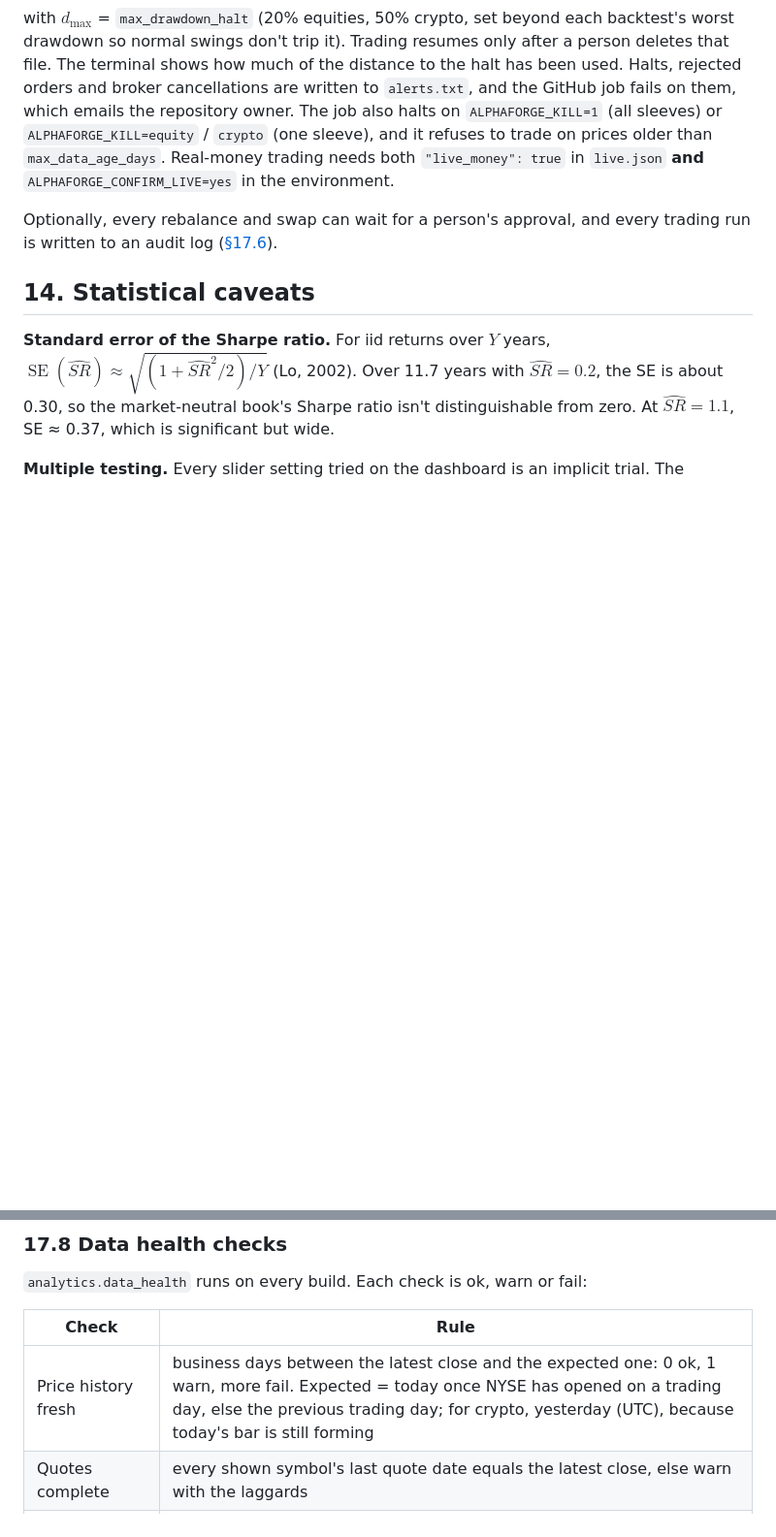
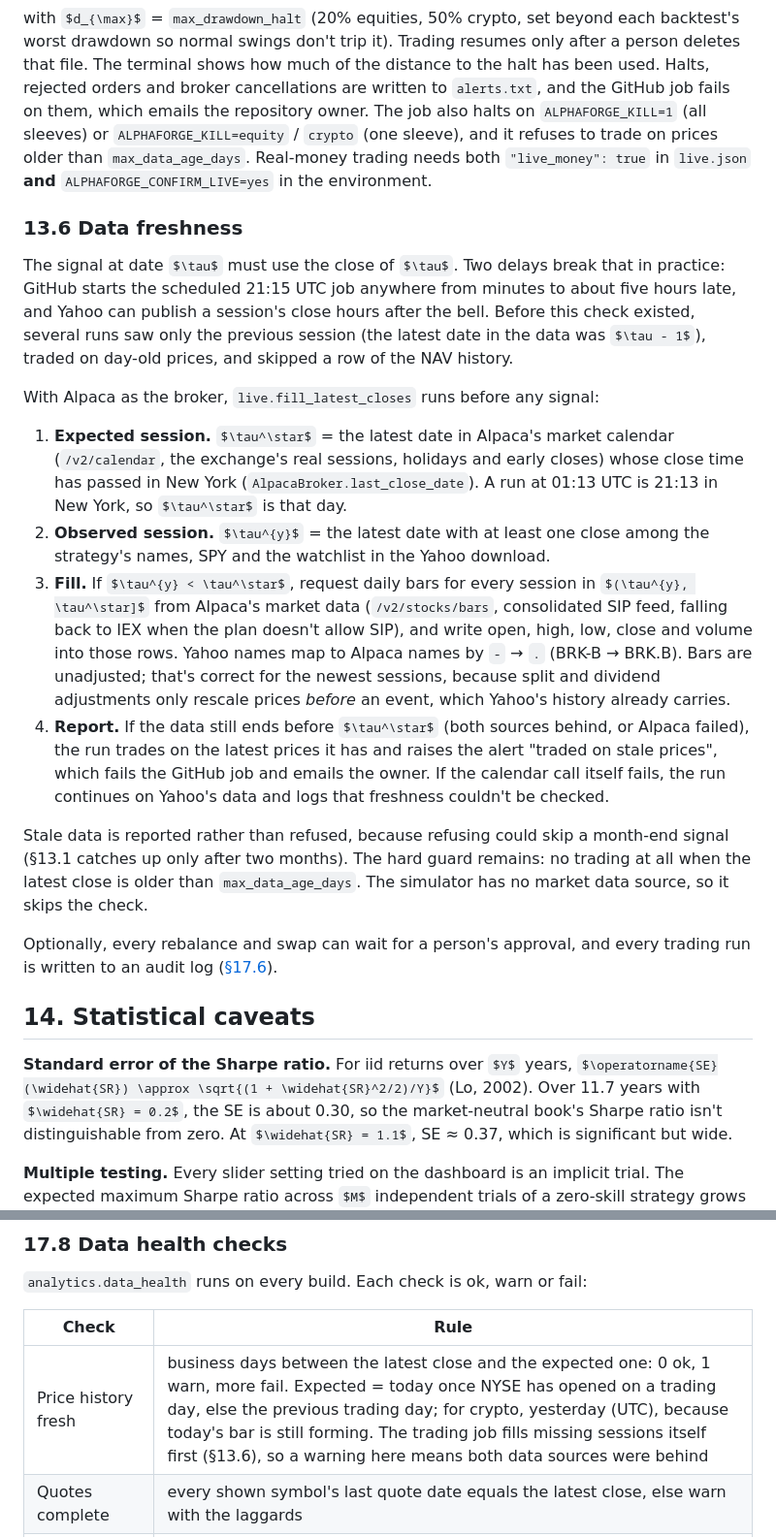
Before and after one commit to quantercoder/alphaforge, a Markdown page: docs/MATH.md, 2 parts joined by grey strips. Shown at 97% size. Drawn GitHub-style; some formulas as TeX source; blank space fills up the shorter version.

```diff
--- a/docs/MATH.md
+++ b/docs/MATH.md
@@ -450,6 +450,19 @@ The high-water mark is $H_t = \max_{s\le t} V_s$. The job flattens the book and
 
 with $d_{\max}$ = `max_drawdown_halt` (20% equities, 50% crypto, set beyond each backtest's worst drawdown so normal swings don't trip it). Trading resumes only after a person deletes that file. The terminal shows how much of the distance to the halt has been used. Halts, rejected orders and broker cancellations are written to `alerts.txt`, and the GitHub job fails on them, which emails the repository owner. The job also halts on `ALPHAFORGE_KILL=1` (all sleeves) or `ALPHAFORGE_KILL=equity` / `crypto` (one sleeve), and it refuses to trade on prices older than `max_data_age_days`. Real-money trading needs both `"live_money": true` in `live.json` **and** `ALPHAFORGE_CONFIRM_LIVE=yes` in the environment.
 
+### 13.6 Data freshness
+
+The signal at date $\tau$ must use the close of $\tau$. Two delays break that in practice: GitHub starts the scheduled 21:15 UTC job anywhere from minutes to about five hours late, and Yahoo can publish a session's close hours after the bell. Before this check existed, several runs saw only the previous session (the latest date in the data was $\tau - 1$), traded on day-old prices, and skipped a row of the NAV history.
+
+With Alpaca as the broker, `live.fill_latest_closes` runs before any signal:
+
+1. **Expected session.** $\tau^\star$ = the latest date in Alpaca's market calendar (`/v2/calendar`, the exchange's real sessions, holidays and early closes) whose close time has passed in New York (`AlpacaBroker.last_close_date`). A run at 01:13 UTC is 21:13 in New York, so $\tau^\star$ is that day.
+2. **Observed session.** $\tau^{y}$ = the latest date with at least one close among the strategy's names, SPY and the watchlist in the Yahoo download.
+3. **Fill.** If $\tau^{y} < \tau^\star$, request daily bars for every session in $(\tau^{y}, \tau^\star]$ from Alpaca's market data (`/v2/stocks/bars`, consolidated SIP feed, falling back to IEX when the plan doesn't allow SIP), and write open, high, low, close and volume into those rows. Yahoo names map to Alpaca names by `-` → `.` (BRK-B → BRK.B). Bars are unadjusted; that's correct for the newest sessions, because split and dividend adjustments only rescale prices *before* an event, which Yahoo's history already carries.
+4. **Report.** If the data still ends before $\tau^\star$ (both sources behind, or Alpaca failed), the run trades on the latest prices it has and raises the alert "traded on stale prices", which fails the GitHub job and emails the owner. If the calendar call itself fails, the run continues on Yahoo's data and logs that freshness couldn't be checked.
+
+Stale data is reported rather than refused, because refusing could skip a month-end signal (§13.1 catches up only after two months). The hard guard remains: no trading at all when the latest close is older than `max_data_age_days`. The simulator has no market data source, so it skips the check.
+
 Optionally, every rebalance and swap can wait for a person's approval, and every trading run is written to an audit log ([§17.6](#176-approval-audit-permissions)).
 
 ## 14. Statistical caveats
@@ -633,7 +646,7 @@ Because `last_signal` is not advanced while waiting, a month-end rebalance appro
 
 | Check | Rule |
 |---|---|
-| Price history fresh | business days between the latest close and the expected one: 0 ok, 1 warn, more fail. Expected = today once NYSE has opened on a trading day, else the previous trading day; for crypto, yesterday (UTC), because today's bar is still forming |
+| Price history fresh | business days between the latest close and the expected one: 0 ok, 1 warn, more fail. Expected = today once NYSE has opened on a trading day, else the previous trading day; for crypto, yesterday (UTC), because today's bar is still forming. The trading job fills missing sessions itself first (§13.6), so a warning here means both data sources were behind |
 | Quotes complete | every shown symbol's last quote date equals the latest close, else warn with the laggards |
 | No missing prices | every strategy name has a finite price on the latest row, else fail |
 | No stale prices | no strategy name has an unchanged close for 6 rows, else warn |
```
Also changed, not shown: README.md (+2 -2 lines), docs/LIVE_TRADING.md (+4 -1 lines).
